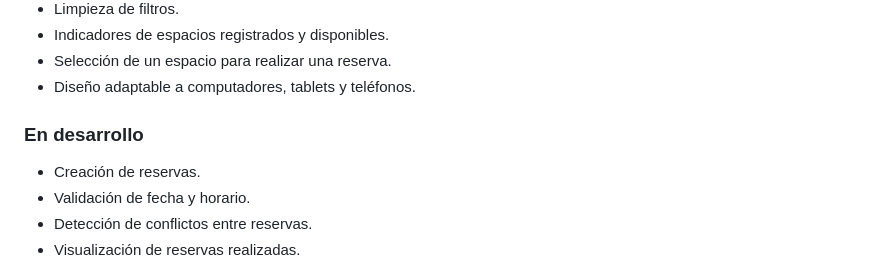
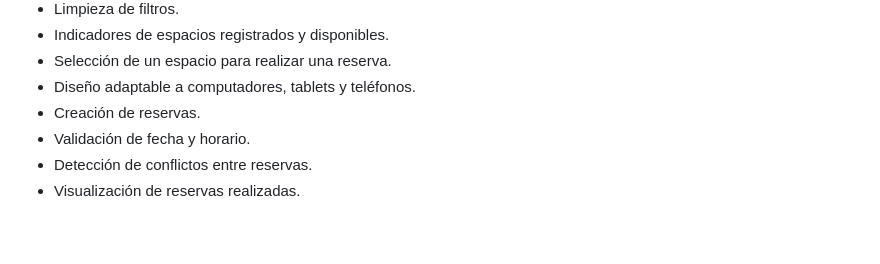
Before and after one commit to marycodder/reserva-campus, a Markdown page: README.md, the part around the change. Rendered like a GitHub page; blank space fills up the shorter version.

Commit message:
arreglo de README

```diff
--- a/README.md
+++ b/README.md
@@ -34,9 +34,6 @@ Actualmente el proyecto contempla:
 - Indicadores de espacios registrados y disponibles.
 - Selección de un espacio para realizar una reserva.
 - Diseño adaptable a computadores, tablets y teléfonos.
-
-### En desarrollo
-
 - Creación de reservas.
 - Validación de fecha y horario.
 - Detección de conflictos entre reservas.
```
